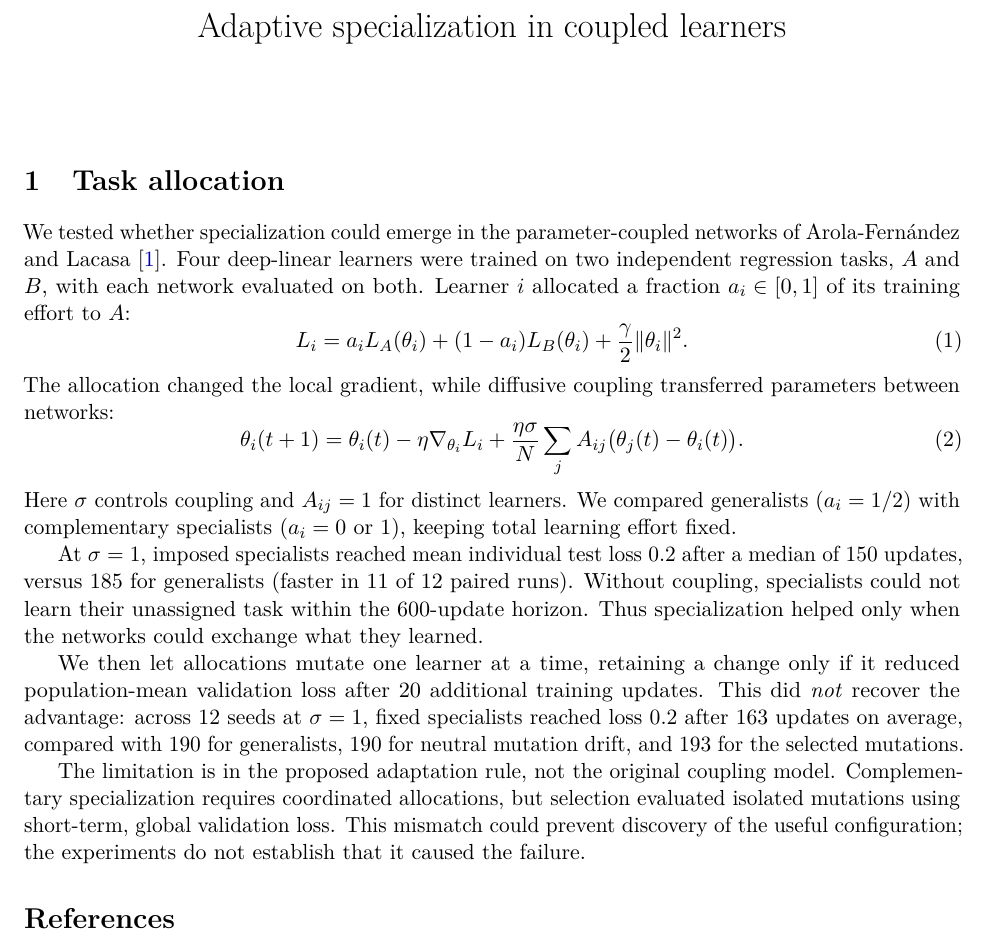
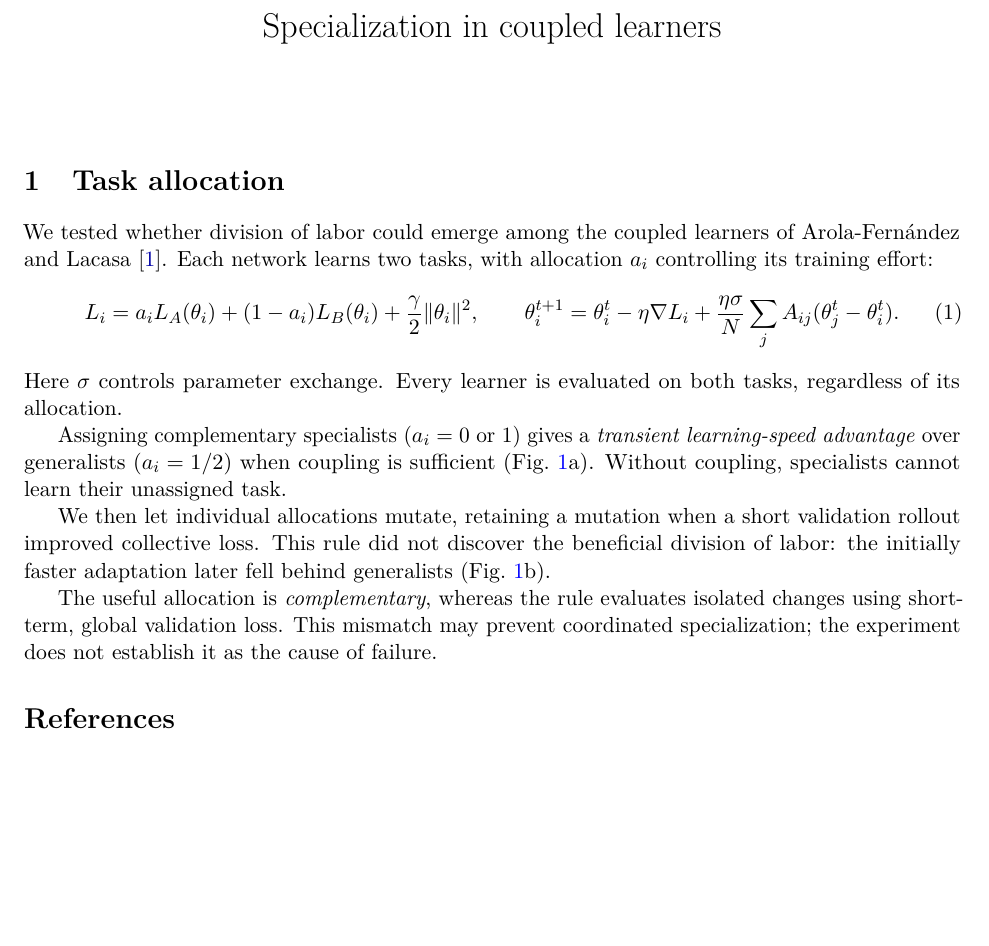
Before and after one commit to llui2/collective-learning, a LaTeX document (draft/arola.tex): part of the page before the commit and part of page 1 of 2 after it, cut so that both start at the same text, the shorter picture padded with empty space. Compiled offline with pdfLaTeX.

Commit message:
Make Arola note visual and concise using paired learning advantage

```diff
--- a/draft/arola.tex
+++ b/draft/arola.tex
@@ -3,12 +3,13 @@
 \usepackage{lmodern}
 \usepackage{amsmath}
 \usepackage{microtype}
+\usepackage{graphicx}
 \usepackage{xcolor}
 \usepackage[numbers]{natbib}
 \usepackage[margin=1in]{geometry}
 \usepackage[colorlinks=true,linkcolor=blue,citecolor=blue!65!black,urlcolor=blue!65!black]{hyperref}
 
-\title{Adaptive specialization in coupled learners}
+\title{Specialization in coupled learners}
 \author{}
 \date{}
 
@@ -17,47 +18,29 @@
 
 \section{Task allocation}
 
-We tested whether specialization could emerge in the
-parameter-coupled networks of Arola-Fern\'andez and Lacasa
-\cite{arola2024}. Four deep-linear learners were trained on two
-independent regression tasks, $A$ and $B$, with each network
-evaluated on both. Learner $i$ allocated a fraction
-$a_i \in [0,1]$ of its training effort to $A$:
+We tested whether division of labor could emerge among the coupled
+learners of Arola-Fern\'andez and Lacasa \cite{arola2024}.
+Each network learns two tasks, with allocation $a_i$ controlling its
+training effort:
 \begin{equation}
 L_i = a_i L_A(\theta_i) + (1-a_i)L_B(\theta_i)
-    + \frac{\gamma}{2}\|\theta_i\|^2.
-\label{eq:loss}
++ \frac{\gamma}{2}\|\theta_i\|^2,
+\qquad
+\theta_i^{t+1} = \theta_i^t - \eta\nabla L_i
++ \frac{\eta\sigma}{N}\sum_j A_{ij}(\theta_j^t-\theta_i^t).
+\label{eq:learning}
 \end{equation}
-The allocation changed the local gradient, while diffusive coupling
-transferred parameters between networks:
-\begin{equation}
-\theta_i(t+1) = \theta_i(t) - \eta \nabla_{\theta_i} L_i
-+ \frac{\eta\sigma}{N}\sum_j A_{ij}
-\bigl(\theta_j(t)-\theta_i(t)\bigr).
-\label{eq:dynamics}
-\end{equation}
-Here $\sigma$ controls coupling and $A_{ij}=1$ for distinct
-learners. We compared generalists ($a_i=1/2$) with complementary
-specialists ($a_i=0$ or $1$), keeping total learning effort fixed.
+Here $\sigma$ controls parameter exchange. Every learner is evaluated
+on both tasks, regardless of its allocation.
 
-At $\sigma=1$, imposed specialists reached mean individual test
-loss $0.2$ after a median of $150$ updates, versus $185$ for
-generalists (faster in 11 of 12 paired runs). Without coupling,
-specialists could not learn their unassigned task within the
-600-update horizon. Thus specialization helped only when the
-networks could exchange what they learned.
+Assigning complementary specialists ($a_i=0$ or $1$) gives a
+\emph{transient learning-speed advantage} over generalists
+($a_i=1/2$) when coupling is sufficient (Fig.~\ref{fig:results}a).
+Without coupling, specialists cannot learn their unassigned task.
 
-We then let allocations mutate one learner at a time, retaining
-a change only if it reduced population-mean validation loss after
-20 additional training updates. This did \emph{not} recover the
-advantage: across 12 seeds at $\sigma=1$, fixed specialists
-reached loss $0.2$ after $163$ updates on average, compared with
-$190$ for generalists, $190$ for neutral mutation drift, and
-$193$ for the selected mutations.
+We then let individual allocations mutate, retaining a mutation
+when a short validation rollout improved collective loss.
+This rule did not discover the beneficial division of labor:
+the initially faster adaptation later fell behind generalists
+(Fig.~\ref{fig:results}b).
 
-The limitation is in the proposed adaptation rule, not the
-original coupling model. Complementary specialization requires
-coordinated allocations, but selection evaluated isolated
-mutations using short-term, global validation loss. This mismatch
-could prevent discovery of the useful configuration; the
-experiments do not establish that it caused the failure.
@@ -64,3 +55,10 @@ experiments do not establish that it caused the failure.
+\label{fig:results}
+\end{figure}
+
+The useful allocation is \emph{complementary}, whereas the rule
+evaluates isolated changes using short-term, global validation
+loss. This mismatch may prevent coordinated specialization;
+the experiment does not establish it as the cause of failure.
 
 \bibliographystyle{unsrtnat}
 \bibliography{refs}
```
Also changed, not shown: README.md, draft/arola.tex (8 more changed lines), 2 other files.
